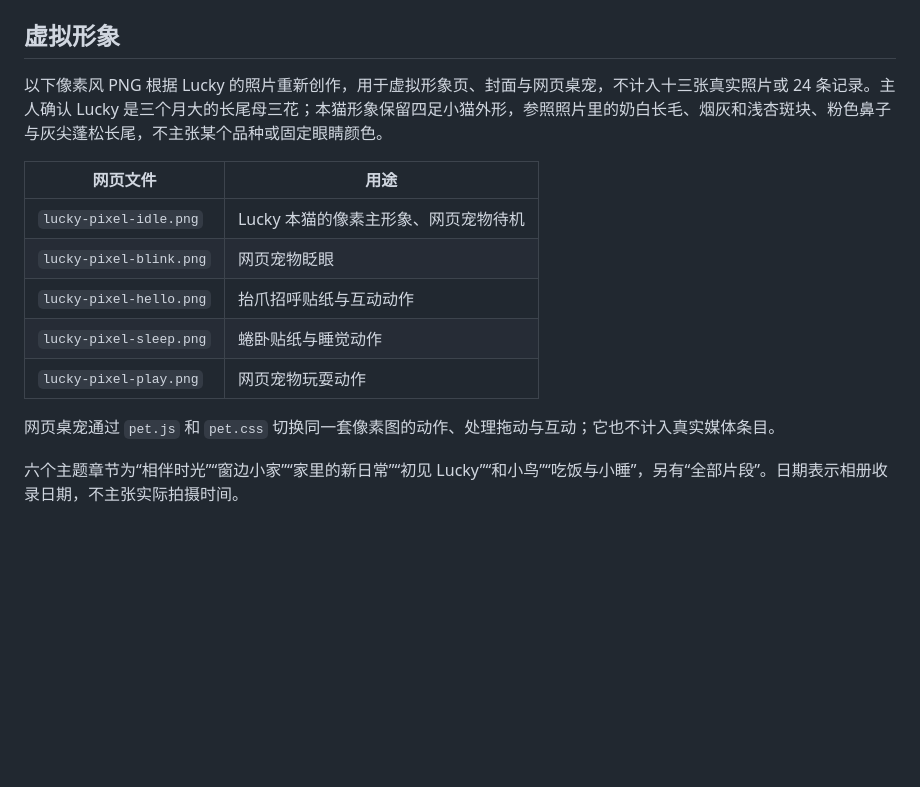
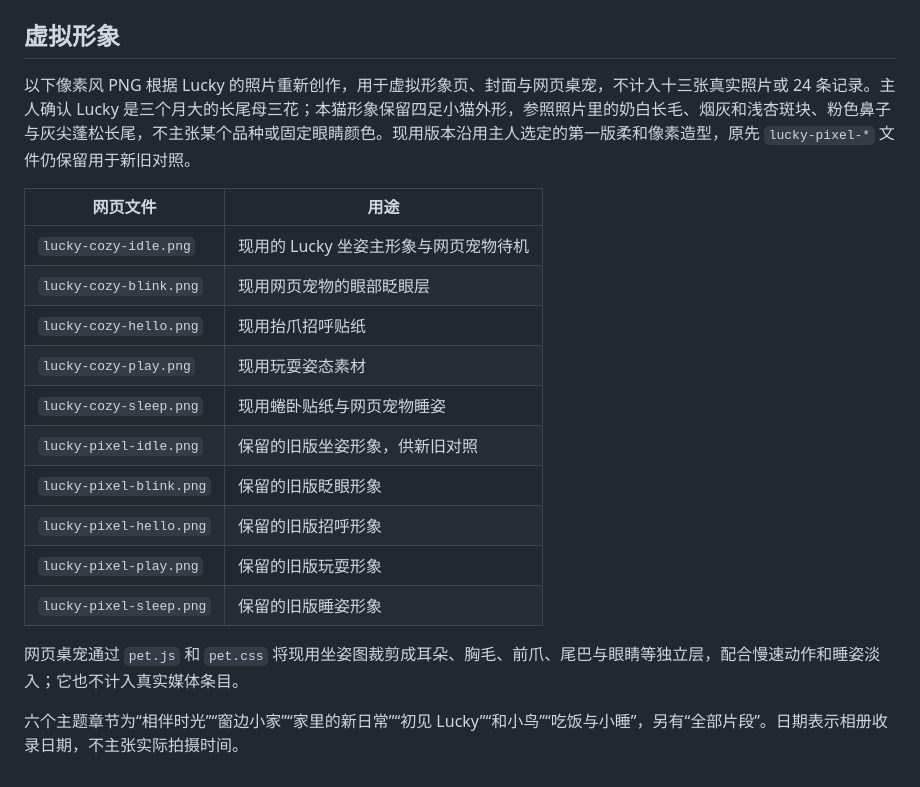
Before and after one commit to a2810323249-cpu/lucky-album, a Markdown page: MATERIALS.md, the part around the change. GitHub-like rendering; blank space fills up the shorter version.

Commit message:
Document selected cozy Lucky sprites and preserved original set

```diff
--- a/MATERIALS.md
+++ b/MATERIALS.md
@@ -56,16 +56,21 @@
 
 ## 虚拟形象
 
-以下像素风 PNG 根据 Lucky 的照片重新创作，用于虚拟形象页、封面与网页桌宠，不计入十三张真实照片或 24 条记录。主人确认 Lucky 是三个月大的长尾母三花；本猫形象保留四足小猫外形，参照照片里的奶白长毛、烟灰和浅杏斑块、粉色鼻子与灰尖蓬松长尾，不主张某个品种或固定眼睛颜色。
+以下像素风 PNG 根据 Lucky 的照片重新创作，用于虚拟形象页、封面与网页桌宠，不计入十三张真实照片或 24 条记录。主人确认 Lucky 是三个月大的长尾母三花；本猫形象保留四足小猫外形，参照照片里的奶白长毛、烟灰和浅杏斑块、粉色鼻子与灰尖蓬松长尾，不主张某个品种或固定眼睛颜色。现用版本沿用主人选定的第一版柔和像素造型，原先 `lucky-pixel-*` 文件仍保留用于新旧对照。
 
 | 网页文件 | 用途 |
 | --- | --- |
-| `lucky-pixel-idle.png` | Lucky 本猫的像素主形象、网页宠物待机 |
-| `lucky-pixel-blink.png` | 网页宠物眨眼 |
-| `lucky-pixel-hello.png` | 抬爪招呼贴纸与互动动作 |
-| `lucky-pixel-sleep.png` | 蜷卧贴纸与睡觉动作 |
-| `lucky-pixel-play.png` | 网页宠物玩耍动作 |
+| `lucky-cozy-idle.png` | 现用的 Lucky 坐姿主形象与网页宠物待机 |
+| `lucky-cozy-blink.png` | 现用网页宠物的眼部眨眼层 |
+| `lucky-cozy-hello.png` | 现用抬爪招呼贴纸 |
+| `lucky-cozy-play.png` | 现用玩耍姿态素材 |
+| `lucky-cozy-sleep.png` | 现用蜷卧贴纸与网页宠物睡姿 |
+| `lucky-pixel-idle.png` | 保留的旧版坐姿形象，供新旧对照 |
+| `lucky-pixel-blink.png` | 保留的旧版眨眼形象 |
+| `lucky-pixel-hello.png` | 保留的旧版招呼形象 |
+| `lucky-pixel-play.png` | 保留的旧版玩耍形象 |
+| `lucky-pixel-sleep.png` | 保留的旧版睡姿形象 |
 
-网页桌宠通过 `pet.js` 和 `pet.css` 切换同一套像素图的动作、处理拖动与互动；它也不计入真实媒体条目。
+网页桌宠通过 `pet.js` 和 `pet.css` 将现用坐姿图裁剪成耳朵、胸毛、前爪、尾巴与眼睛等独立层，配合慢速动作和睡姿淡入；它也不计入真实媒体条目。
 
 六个主题章节为“相伴时光”“窗边小家”“家里的新日常”“初见 Lucky”“和小鸟”“吃饭与小睡”，另有“全部片段”。日期表示相册收录日期，不主张实际拍摄时间。
```
